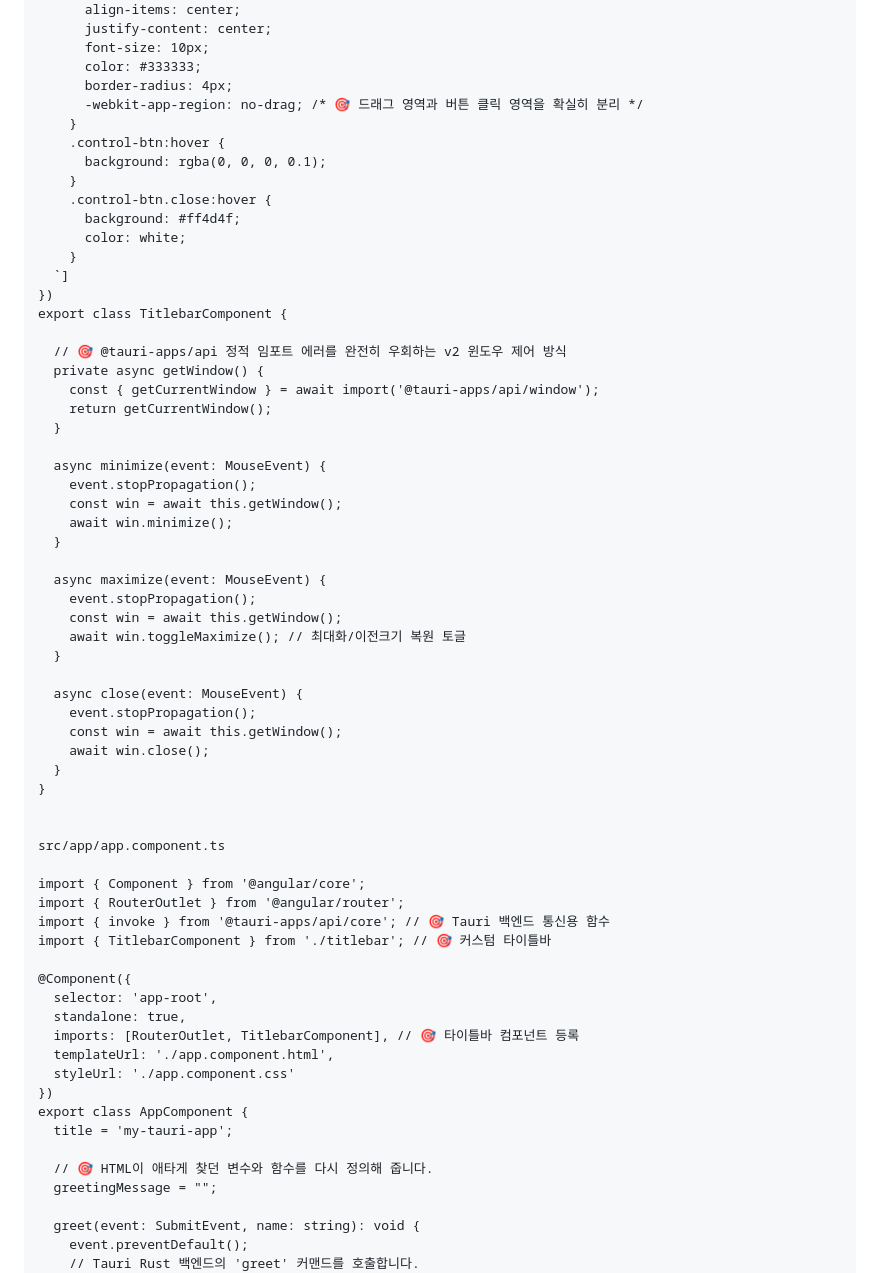
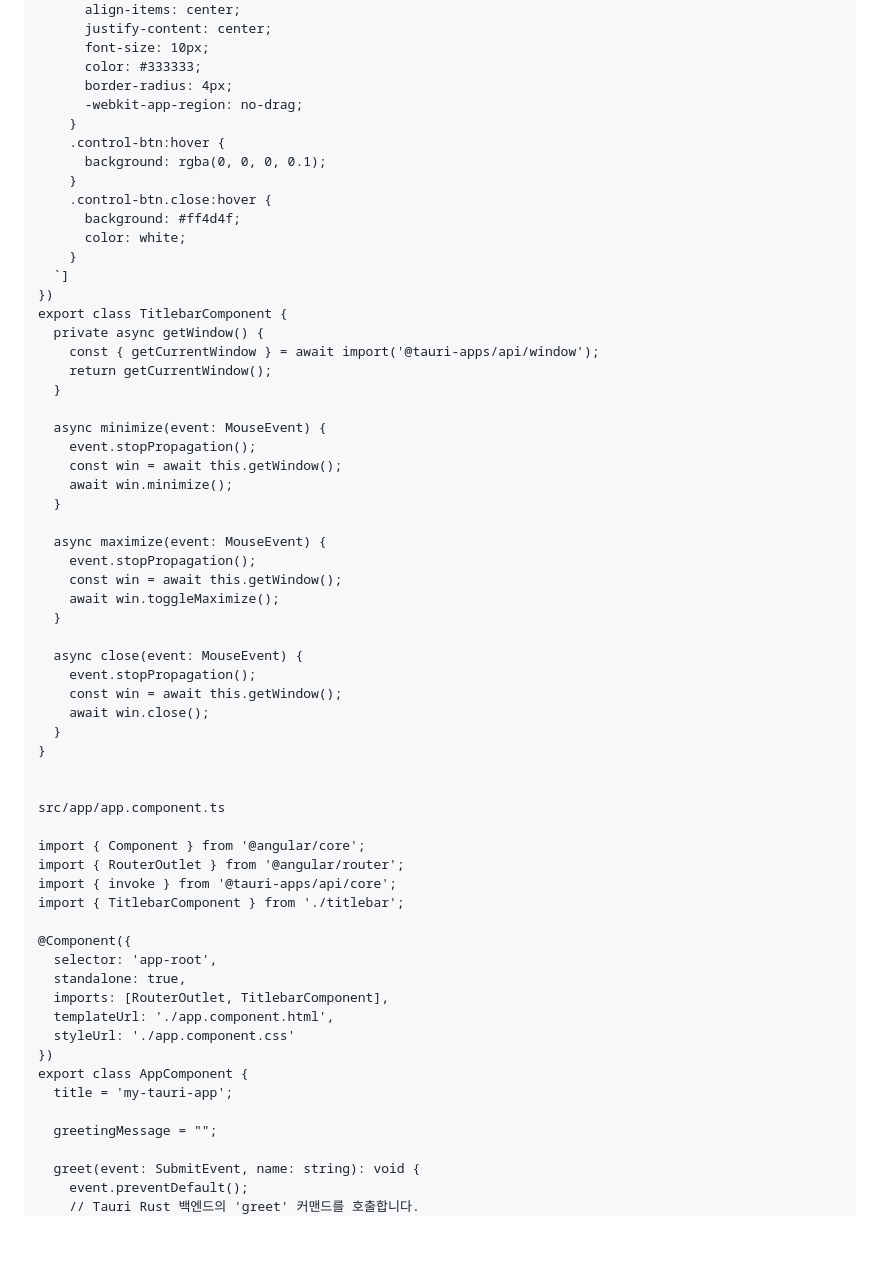
Before and after one commit to DebugJO/HelloWorldSample, a Markdown page: bun/tauri-Angular.md, the part around the change. Drawn GitHub-style; blank space fills up the shorter version.

```diff
--- a/bun/tauri-Angular.md
+++ b/bun/tauri-Angular.md
@@ -117,7 +117,7 @@ import { Component } from '@angular/core';
       font-size: 10px;
       color: #333333;
       border-radius: 4px;
-      -webkit-app-region: no-drag; /* 🎯 드래그 영역과 버튼 클릭 영역을 확실히 분리 */
+      -webkit-app-region: no-drag;
     }
     .control-btn:hover {
       background: rgba(0, 0, 0, 0.1);
@@ -129,8 +129,6 @@ import { Component } from '@angular/core';
   `]
 })
 export class TitlebarComponent {
-
-  // 🎯 @tauri-apps/api 정적 임포트 에러를 완전히 우회하는 v2 윈도우 제어 방식
   private async getWindow() {
     const { getCurrentWindow } = await import('@tauri-apps/api/window');
     return getCurrentWindow();
@@ -145,7 +143,7 @@ export class TitlebarComponent {
   async maximize(event: MouseEvent) {
     event.stopPropagation();
     const win = await this.getWindow();
-    await win.toggleMaximize(); // 최대화/이전크기 복원 토글
+    await win.toggleMaximize();
   }
 
   async close(event: MouseEvent) {
@@ -160,20 +158,19 @@ src/app/app.component.ts
 
 import { Component } from '@angular/core';
 import { RouterOutlet } from '@angular/router';
-import { invoke } from '@tauri-apps/api/core'; // 🎯 Tauri 백엔드 통신용 함수
-import { TitlebarComponent } from './titlebar'; // 🎯 커스텀 타이틀바
+import { invoke } from '@tauri-apps/api/core';
+import { TitlebarComponent } from './titlebar';
 
 @Component({
   selector: 'app-root',
   standalone: true,
-  imports: [RouterOutlet, TitlebarComponent], // 🎯 타이틀바 컴포넌트 등록
+  imports: [RouterOutlet, TitlebarComponent],
   templateUrl: './app.component.html',
   styleUrl: './app.component.css'
 })
 export class AppComponent {
   title = 'my-tauri-app';
 
-  // 🎯 HTML이 애타게 찾던 변수와 함수를 다시 정의해 줍니다.
   greetingMessage = "";
 
   greet(event: SubmitEvent, name: string): void {
```
